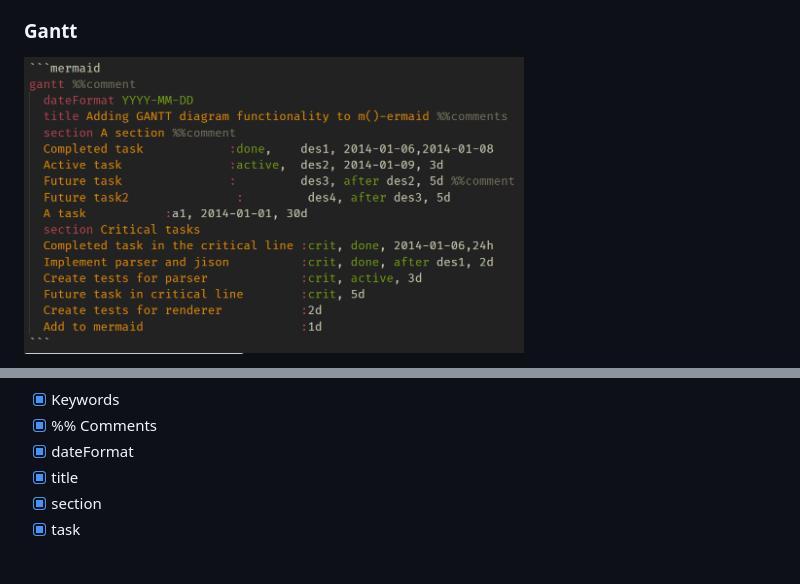
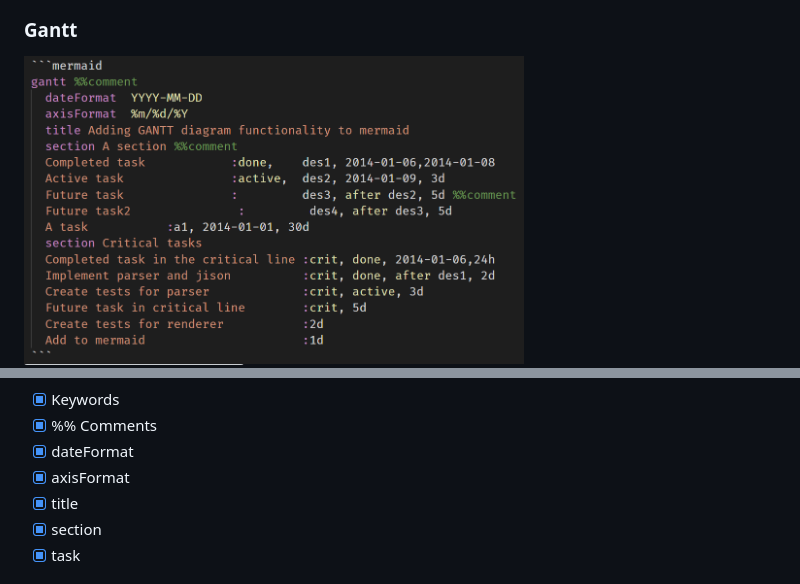
Before and after one commit to bpruitt-goddard/vscode-mermaid-syntax-highlight, a Markdown page: README.md, 2 parts joined by grey strips. Drawn GitHub-style; pictures changed too: images/ganttDiagram.png; grey boxes are pictures that could not be loaded.

```diff
--- a/README.md
+++ b/README.md
@@ -139,6 +140,7 @@ gantt %%comment
 - [x] Keywords
 - [x] %% Comments
 - [x] dateFormat
+- [x] axisFormat
 - [x] title
 - [x] section
 - [x] task
```
Also changed, not shown: other parts of README.md (+1 -0 lines).
